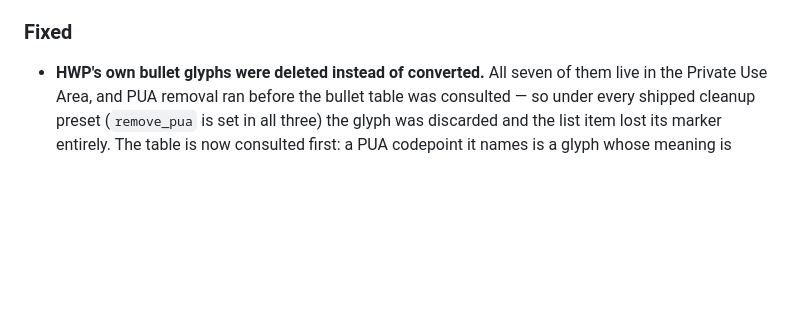
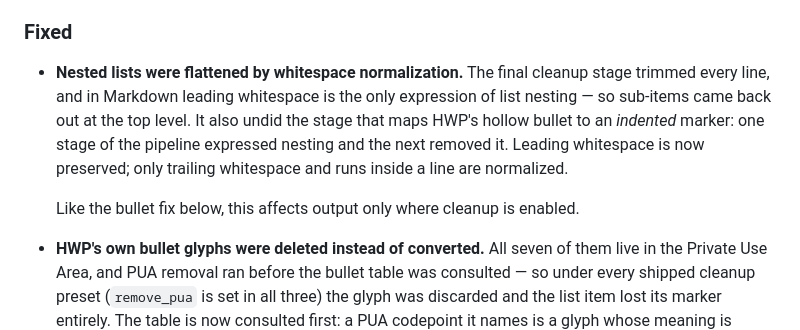
Before and after one commit to iyulab/unhwp, a Markdown page: CHANGELOG.md, the part around the change. Rendered like a GitHub page; blank space fills up the shorter version.

Commit message:
docs: changelog entry for the list-indentation fix

```diff
--- a/CHANGELOG.md
+++ b/CHANGELOG.md
@@ -21,6 +21,15 @@ and this project adheres to [Semantic Versioning](https://semver.org/spec/v2.0.0
   sees no change. Existing discriminants are untouched.
 
 ### Fixed
+- **Nested lists were flattened by whitespace normalization.** The final cleanup stage
+  trimmed every line, and in Markdown leading whitespace is the only expression of list
+  nesting — so sub-items came back out at the top level. It also undid the stage that maps
+  HWP's hollow bullet to an *indented* marker: one stage of the pipeline expressed nesting
+  and the next removed it. Leading whitespace is now preserved; only trailing whitespace
+  and runs inside a line are normalized.
+
+  Like the bullet fix below, this affects output only where cleanup is enabled.
+
 - **HWP's own bullet glyphs were deleted instead of converted.** All seven of them live in
   the Private Use Area, and PUA removal ran before the bullet table was consulted — so
   under every shipped cleanup preset (`remove_pua` is set in all three) the glyph was
```
